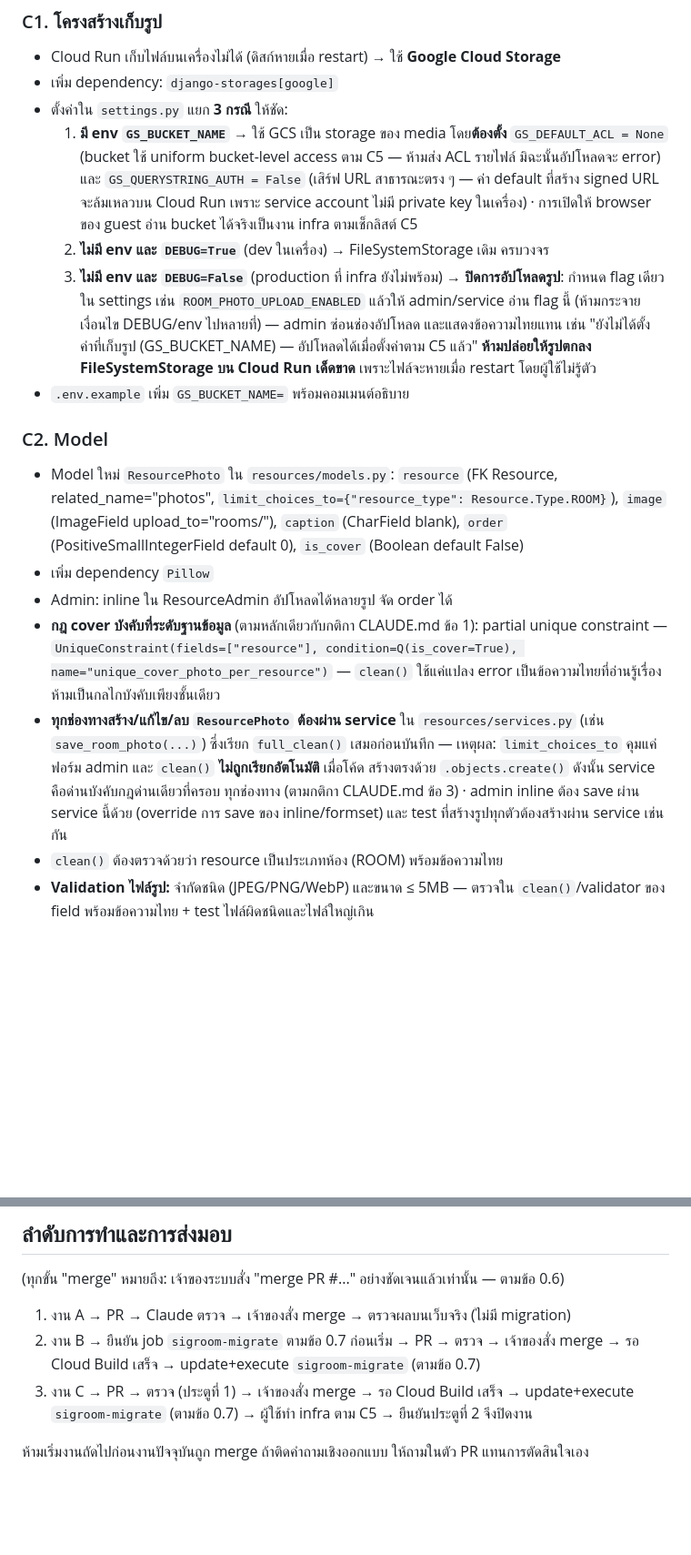
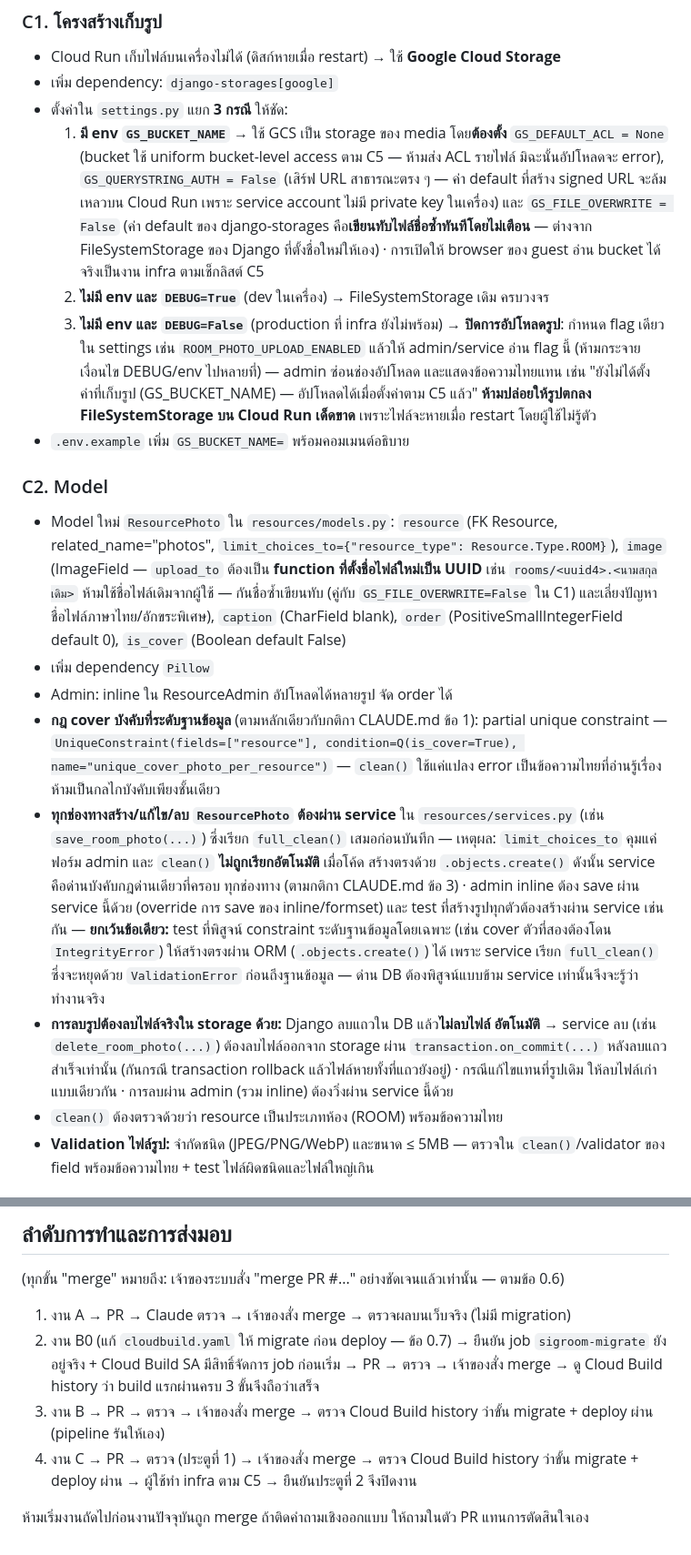
Before and after one commit to saisansan11/sigroom, a Markdown page: docs/v6-plan-antigravity.md, 2 parts joined by grey strips. Shown at 91% size. GitHub-like rendering; blank space fills up the shorter version.

```diff
--- a/docs/v6-plan-antigravity.md
+++ b/docs/v6-plan-antigravity.md
@@ -165,10 +182,12 @@ Cloud Build **build + deploy ขึ้นเว็บจริงอัตโน
 - ตั้งค่าใน `settings.py` แยก **3 กรณี** ให้ชัด:
   1. **มี env `GS_BUCKET_NAME`** → ใช้ GCS เป็น storage ของ media โดย**ต้องตั้ง**
      `GS_DEFAULT_ACL = None` (bucket ใช้ uniform bucket-level access ตาม C5 —
-     ห้ามส่ง ACL รายไฟล์ มิฉะนั้นอัปโหลดจะ error) และ `GS_QUERYSTRING_AUTH = False`
+     ห้ามส่ง ACL รายไฟล์ มิฉะนั้นอัปโหลดจะ error), `GS_QUERYSTRING_AUTH = False`
      (เสิร์ฟ URL สาธารณะตรง ๆ — ค่า default ที่สร้าง signed URL จะล้มเหลวบน Cloud Run
-     เพราะ service account ไม่มี private key ในเครื่อง) · การเปิดให้ browser ของ guest
-     อ่าน bucket ได้จริงเป็นงาน infra ตามเช็กลิสต์ C5
+     เพราะ service account ไม่มี private key ในเครื่อง) และ `GS_FILE_OVERWRITE = False`
+     (ค่า default ของ django-storages คือ**เขียนทับไฟล์ชื่อซ้ำทันทีโดยไม่เตือน** —
+     ต่างจาก FileSystemStorage ของ Django ที่ตั้งชื่อใหม่ให้เอง) · การเปิดให้ browser
+     ของ guest อ่าน bucket ได้จริงเป็นงาน infra ตามเช็กลิสต์ C5
   2. **ไม่มี env และ `DEBUG=True`** (dev ในเครื่อง) → FileSystemStorage เดิม ครบวงจร
   3. **ไม่มี env และ `DEBUG=False`** (production ที่ infra ยังไม่พร้อม) → **ปิดการอัปโหลดรูป**:
      กำหนด flag เดียวใน settings เช่น `ROOM_PHOTO_UPLOAD_ENABLED` แล้วให้ admin/service
@@ -181,7 +200,10 @@ Cloud Build **build + deploy ขึ้นเว็บจริงอัตโน
 ### C2. Model
 - Model ใหม่ `ResourcePhoto` ใน `resources/models.py`:
   `resource` (FK Resource, related_name="photos", `limit_choices_to={"resource_type": Resource.Type.ROOM}`),
-  `image` (ImageField upload_to="rooms/"), `caption` (CharField blank),
+  `image` (ImageField — `upload_to` ต้องเป็น **function ที่ตั้งชื่อไฟล์ใหม่เป็น UUID**
+  เช่น `rooms/<uuid4>.<นามสกุลเดิม>` ห้ามใช้ชื่อไฟล์เดิมจากผู้ใช้ — กันชื่อซ้ำเขียนทับ
+  (คู่กับ `GS_FILE_OVERWRITE=False` ใน C1) และเลี่ยงปัญหาชื่อไฟล์ภาษาไทย/อักขระพิเศษ),
+  `caption` (CharField blank),
   `order` (PositiveSmallIntegerField default 0), `is_cover` (Boolean default False)
 - เพิ่ม dependency `Pillow`
 - Admin: inline ใน ResourceAdmin อัปโหลดได้หลายรูป จัด order ได้
@@ -195,6 +217,15 @@ Cloud Build **build + deploy ขึ้นเว็บจริงอัตโน
   สร้างตรงด้วย `.objects.create()` ดังนั้น service คือด่านบังคับกฎด่านเดียวที่ครอบ
   ทุกช่องทาง (ตามกติกา CLAUDE.md ข้อ 3) · admin inline ต้อง save ผ่าน service นี้ด้วย
   (override การ save ของ inline/formset) และ test ที่สร้างรูปทุกตัวต้องสร้างผ่าน service เช่นกัน
+  — **ยกเว้นข้อเดียว:** test ที่พิสูจน์ constraint ระดับฐานข้อมูลโดยเฉพาะ (เช่น cover
+  ตัวที่สองต้องโดน `IntegrityError`) ให้สร้างตรงผ่าน ORM (`.objects.create()`) ได้
+  เพราะ service เรียก `full_clean()` ซึ่งจะหยุดด้วย `ValidationError` ก่อนถึงฐานข้อมูล
+  — ด่าน DB ต้องพิสูจน์แบบข้าม service เท่านั้นจึงจะรู้ว่าทำงานจริง
+- **การลบรูปต้องลบไฟล์จริงใน storage ด้วย:** Django ลบแถวใน DB แล้ว**ไม่ลบไฟล์
+  อัตโนมัติ** → service ลบ (เช่น `delete_room_photo(...)`) ต้องลบไฟล์ออกจาก storage
+  ผ่าน `transaction.on_commit(...)` หลังลบแถวสำเร็จเท่านั้น (กันกรณี transaction
+  rollback แล้วไฟล์หายทั้งที่แถวยังอยู่) · กรณีแก้ไขแทนที่รูปเดิม ให้ลบไฟล์เก่าแบบเดียวกัน
+  · การลบผ่าน admin (รวม inline) ต้องวิ่งผ่าน service นี้ด้วย
 - `clean()` ต้องตรวจด้วยว่า resource เป็นประเภทห้อง (ROOM) พร้อมข้อความไทย
 - **Validation ไฟล์รูป:** จำกัดชนิด (JPEG/PNG/WebP) และขนาด ≤ 5MB — ตรวจใน `clean()`/validator
   ของ field พร้อมข้อความไทย + test ไฟล์ผิดชนิดและไฟล์ใหญ่เกิน
@@ -251,8 +287,9 @@ Cloud Build **build + deploy ขึ้นเว็บจริงอัตโน
 (ทุกขั้น "merge" หมายถึง: เจ้าของระบบสั่ง "merge PR #..." อย่างชัดเจนแล้วเท่านั้น — ตามข้อ 0.6)
 
 1. งาน A → PR → Claude ตรวจ → เจ้าของสั่ง merge → ตรวจผลบนเว็บจริง (ไม่มี migration)
-2. งาน B → ยืนยัน job `sigroom-migrate` ตามข้อ 0.7 ก่อนเริ่ม → PR → ตรวจ → เจ้าของสั่ง merge → รอ Cloud Build เสร็จ → update+execute `sigroom-migrate` (ตามข้อ 0.7)
-3. งาน C → PR → ตรวจ (ประตูที่ 1) → เจ้าของสั่ง merge → รอ Cloud Build เสร็จ → update+execute `sigroom-migrate` (ตามข้อ 0.7) → ผู้ใช้ทำ infra ตาม C5 → ยืนยันประตูที่ 2 จึงปิดงาน
+2. งาน B0 (แก้ `cloudbuild.yaml` ให้ migrate ก่อน deploy — ข้อ 0.7) → ยืนยัน job `sigroom-migrate` ยังอยู่จริง + Cloud Build SA มีสิทธิ์จัดการ job ก่อนเริ่ม → PR → ตรวจ → เจ้าของสั่ง merge → ดู Cloud Build history ว่า build แรกผ่านครบ 3 ขั้นจึงถือว่าเสร็จ
+3. งาน B → PR → ตรวจ → เจ้าของสั่ง merge → ตรวจ Cloud Build history ว่าขั้น migrate + deploy ผ่าน (pipeline รันให้เอง)
+4. งาน C → PR → ตรวจ (ประตูที่ 1) → เจ้าของสั่ง merge → ตรวจ Cloud Build history ว่าขั้น migrate + deploy ผ่าน → ผู้ใช้ทำ infra ตาม C5 → ยืนยันประตูที่ 2 จึงปิดงาน
 
 ห้ามเริ่มงานถัดไปก่อนงานปัจจุบันถูก merge ถ้าติดคำถามเชิงออกแบบ ให้ถามในตัว PR
 แทนการตัดสินใจเอง
```
Also changed, not shown: other parts of docs/v6-plan-antigravity.md (+55 -33 lines).
